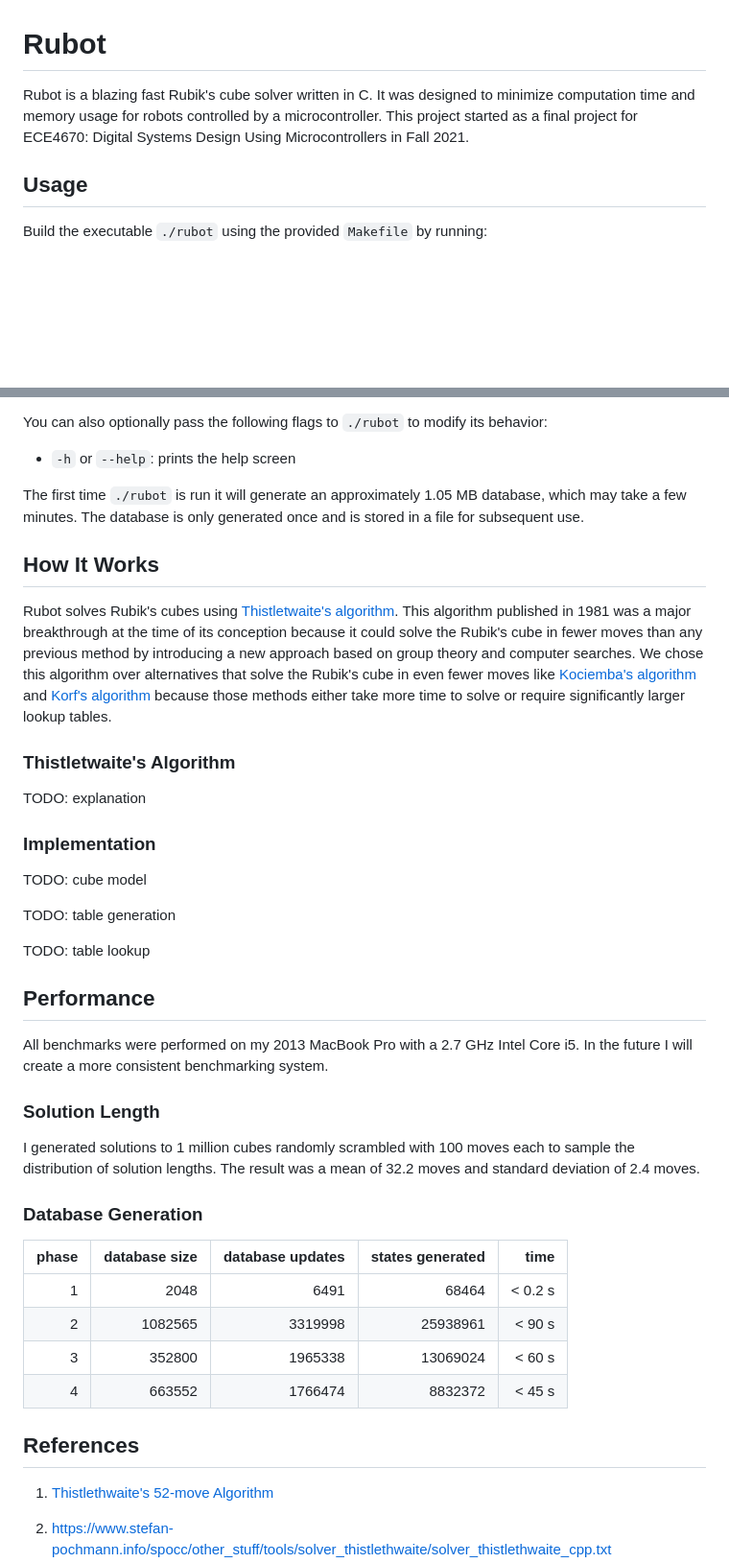
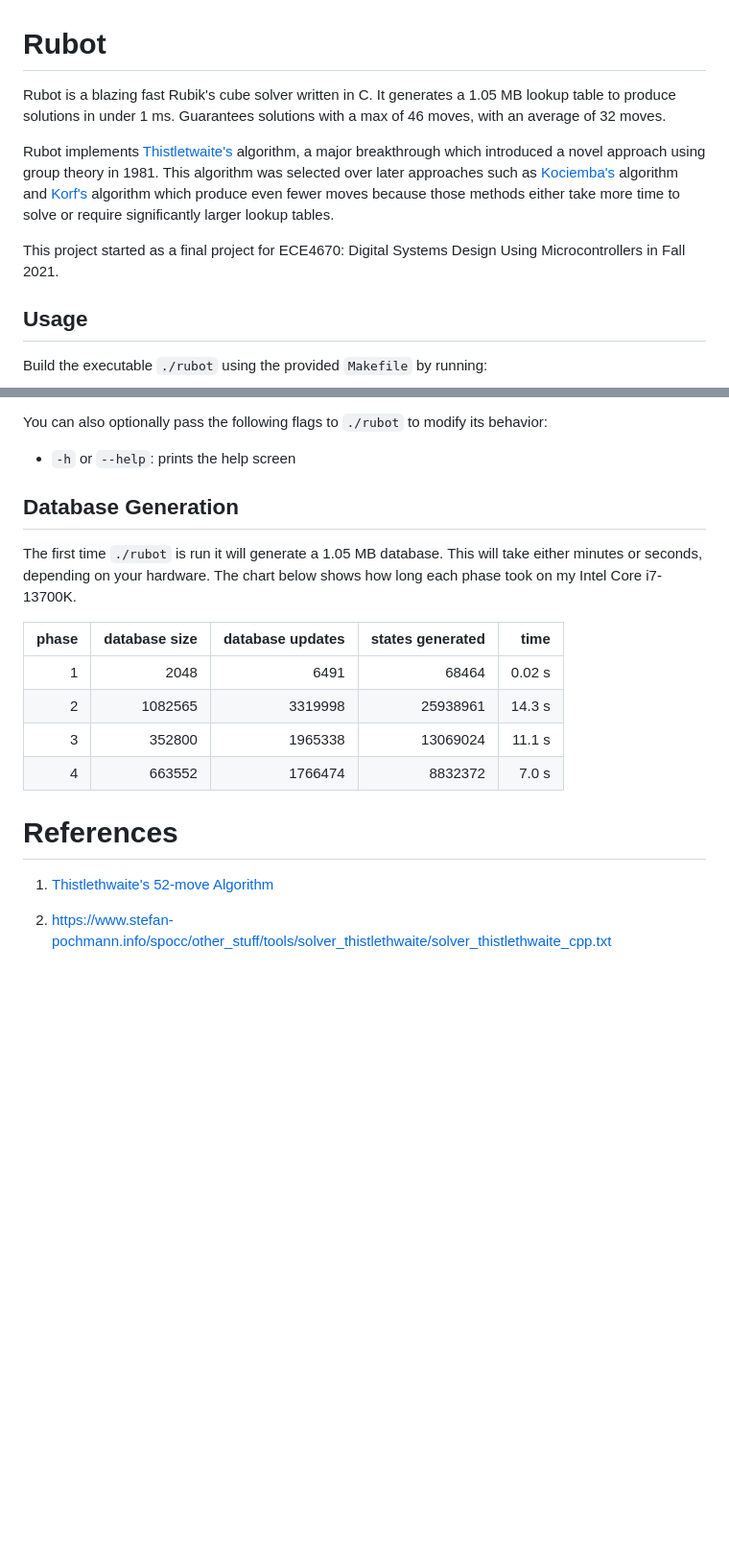
Before and after one commit to tk744/rubot, a Markdown page: README.md, 2 parts joined by grey strips. Shown at 96% size. Rendered like a GitHub page; blank space fills up the shorter version.

```diff
--- a/README.md
+++ b/README.md
@@ -1,6 +1,10 @@
 # Rubot
 
-Rubot is a blazing fast Rubik's cube solver written in C. It was designed to minimize computation time and memory usage for robots controlled by a microcontroller. This project started as a final project for ECE4670: Digital Systems Design Using Microcontrollers in Fall 2021.
+Rubot is a blazing fast Rubik's cube solver written in C. It generates a 1.05 MB lookup table to produce solutions in under 1 ms. Guarantees solutions with a max of 46 moves, with an average of 32 moves.
+
+Rubot implements [Thistletwaite's](https://en.wikipedia.org/wiki/Optimal_solutions_for_Rubik%27s_Cube#Thistlethwaite's_algorithm) algorithm, a major breakthrough which introduced a novel approach using group theory in 1981. This algorithm was selected over later approaches such as [Kociemba's](https://en.wikipedia.org/wiki/Optimal_solutions_for_Rubik%27s_Cube#Kociemba's_algorithm) algorithm and [Korf's](https://en.wikipedia.org/wiki/Optimal_solutions_for_Rubik%27s_Cube#Korf's_algorithm) algorithm which produce even fewer moves because those methods either take more time to solve or require significantly larger lookup tables.
+
+This project started as a final project for ECE4670: Digital Systems Design Using Microcontrollers in Fall 2021.
 
 ## Usage
 
@@ -23,89 +27,18 @@ You can also optionally pass the following flags to `./rubot` to modify its beha
 - `-h` or `--help`: prints the help screen
 <!-- - `-v`: verbose output -->
 
-The first time `./rubot` is run it will generate an approximately 1.05 MB database, which may take a few minutes. The database is only generated once and is stored in a file for subsequent use.
+## Database Generation
 
-## How It Works
-
-Rubot solves Rubik's cubes using [Thistletwaite's algorithm](https://en.wikipedia.org/wiki/Optimal_solutions_for_Rubik%27s_Cube#Thistlethwaite's_algorithm). This algorithm published in 1981 was a major breakthrough at the time of its conception because it could solve the Rubik's cube in fewer moves than any previous method by introducing a new approach based on group theory and computer searches. We chose this algorithm over alternatives that solve the Rubik's cube in even fewer moves like [Kociemba's algorithm](https://en.wikipedia.org/wiki/Optimal_solutions_for_Rubik%27s_Cube#Kociemba's_algorithm) and [Korf's algorithm](https://en.wikipedia.org/wiki/Optimal_solutions_for_Rubik%27s_Cube#Korf's_algorithm) because those methods either take more time to solve or require significantly larger lookup tables.
-
-### Thistletwaite's Algorithm
-
-<!-- Rubik's cube solving algorithms are generally divided into multiple stages, where each stage is defined by some property (e.g. one layer solved) and stages are solved sequentially. But algorithms designed for humans to memorize are inherently inefficient because they all require methodically destroying and rebuilding previous stages as progress is made towards the next stage. Thistletwaite's algorithm is efficient because it was designed so that once a stage is reached, it will never be destroyed in making progress towards subsequent stages.
-
-Each stage in Thistletwaite's algorithm is described as a group using group theory. Each group is defined by a set of moves, and contains the set of cubes that can be solved using the moves defined in that group. The first group is defined by the set of all moves and therefore contains every possible cube, and the last group is defined by the empty set and therefore contains only the solved cube. -->
-
-<!-- <hr> -->
-
-<!-- It is clear that the last group is a subset of the first group.
-
-Then each phase of the algorithm brings a cube from one group to the next until eventually reaching the identity group which only contains the solved cube. The five groups are described below:
-
-group | move set |
-:- | :- |
-G0 | U, D, R, L, F, B
-G1 | U2, D2, R, L, F, B
-G2 | U2, D2, R2, L2, F, B
-G3 | U2, D2, R2, L2, F2, B2
-G4 | - -->
-
-TODO: explanation
-
-### Implementation
-
-TODO: cube model
-
-TODO: table generation
-
-TODO: table lookup
-
-## Performance
-
-All benchmarks were performed on my 2013 MacBook Pro with a 2.7 GHz Intel Core i5. In the future I will create a more consistent benchmarking system.
-
-### Solution Length
-
-I generated solutions to 1 million cubes randomly scrambled with 100 moves each to sample the distribution of solution lengths. The result was a mean of 32.2 moves and standard deviation of 2.4 moves.
-<!--
-solution length | occurances | probability
--: | -: | -:
-18 | 2 | 0.000%
-19 | 9 | 0.001%
-20 | 28 | 0.003%
-21 | 53 | 0.005%
-22 | 171 | 0.017%
-23 | 515 | 0.051%
-24 | 1439 | 0.144%
-25 | 3595 | 0.359%
-26 | 8629 | 0.863%
-27 | 19017 | 1.902%
-28 | 37087 | 3.709%
-29 | 65201 | 6.520%
-30 | 100729 | 10.073%
-31 | 136138 | 13.614%
-32 | 159226 | 15.923%
-33 | 160464 | 16.046%
-34 | 135301 | 13.530%
-35 | 93196 | 9.320%
-36 | 50799 | 5.080%
-37 | 20718 | 2.072%
-38 | 6152 | 0.615%
-39 | 1276 | 0.128%
-40 | 227 | 0.023%
-41 | 27 | 0.003%
-42 | 1 | 0.000%
--->
-
-### Database Generation
+The first time `./rubot` is run it will generate a 1.05 MB database. This will take either minutes or seconds, depending on your hardware. The chart below shows how long each phase took on my Intel Core i7-13700K.
 
 phase | database size | database updates | states generated | time
 -: | -: | -: | -: | -:
-1 | 2048 | 6491 | 68464 | < 0.2 s
-2 | 1082565 | 3319998 | 25938961 | < 90 s
-3 | 352800 | 1965338 | 13069024 | < 60 s
-4 | 663552 | 1766474 | 8832372 | < 45 s
+1 | 2048 | 6491 | 68464 | 0.02 s
+2 | 1082565 | 3319998 | 25938961 | 14.3 s
+3 | 352800 | 1965338 | 13069024 | 11.1 s
+4 | 663552 | 1766474 | 8832372 | 7.0 s
 
-## References
+# References
 
 1. [Thistlethwaite's 52-move Algorithm](https://www.jaapsch.net/puzzles/thistle.htm)
 
```
